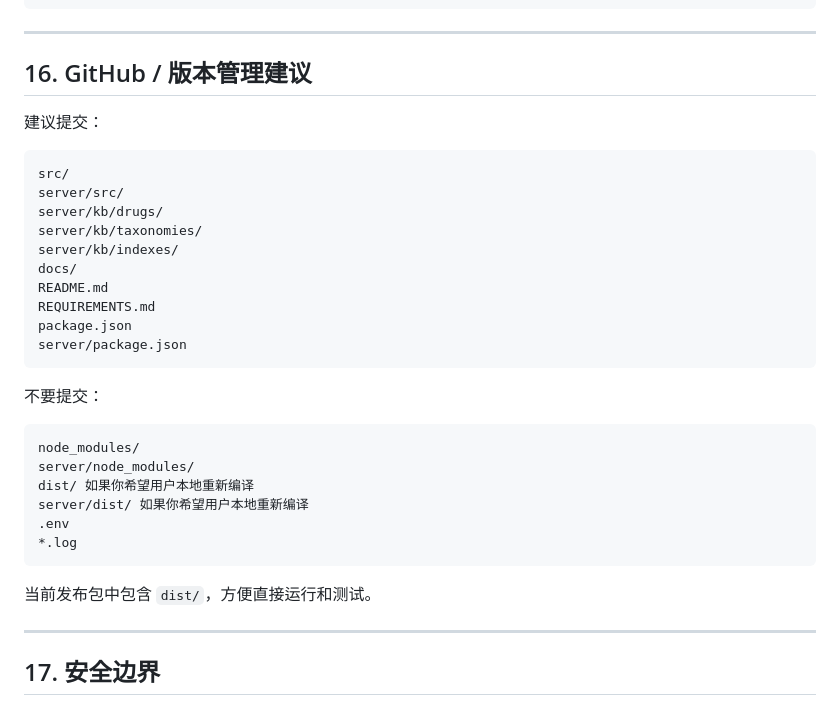
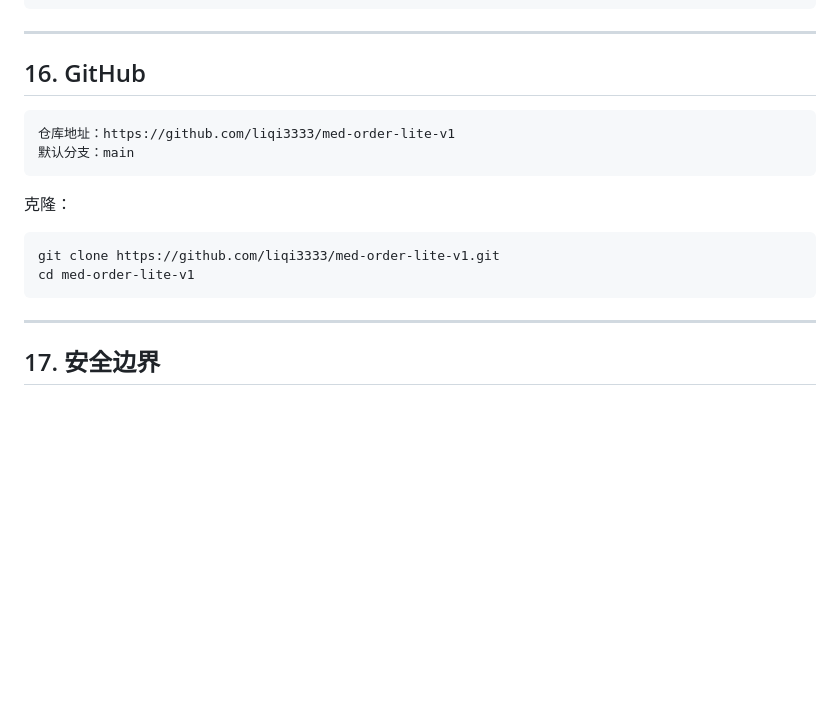
Before and after one commit to liqi3333/med-order-lite-v1, a Markdown page: README.md, the part around the change. GitHub-like rendering; blank space fills up the shorter version.

Commit message:
docs: update README with GitHub repo link

````diff
--- a/README.md
+++ b/README.md
@@ -613,35 +613,19 @@ docs/classification-migration-report.md              分类迁移记录
 
 ---
 
-## 16. GitHub / 版本管理建议
-
-建议提交：
+## 16. GitHub
 
 ```txt
-src/
-server/src/
-server/kb/drugs/
-server/kb/taxonomies/
-server/kb/indexes/
-docs/
-README.md
-REQUIREMENTS.md
-package.json
-server/package.json
+仓库地址：https://github.com/liqi3333/med-order-lite-v1
+默认分支：main
 ```
 
-不要提交：
+克隆：
 
-```txt
-node_modules/
-server/node_modules/
-dist/ 如果你希望用户本地重新编译
-server/dist/ 如果你希望用户本地重新编译
-.env
-*.log
+```bash
+git clone https://github.com/liqi3333/med-order-lite-v1.git
+cd med-order-lite-v1
 ```
-
-当前发布包中包含 `dist/`，方便直接运行和测试。
 
 ---
 
````
